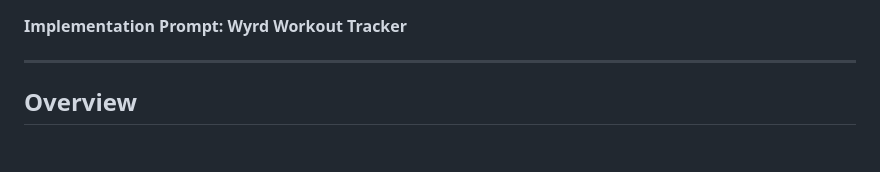
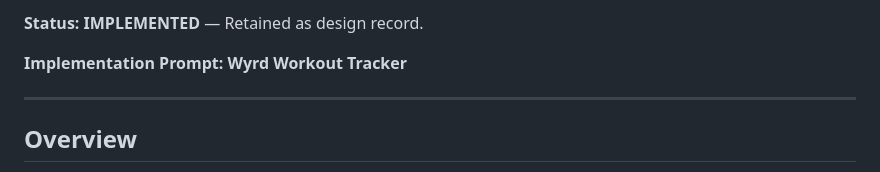
Before and after one commit to GreatTombProductions/wyrd-workout-tracker, a Markdown page: IMPLEMENTATION_PROMPT.md, the part around the change. Drawn GitHub-style; blank space fills up the shorter version.

Commit message:
docs: mark IMPLEMENTATION_PROMPT.md as implemented

```diff
--- a/IMPLEMENTATION_PROMPT.md
+++ b/IMPLEMENTATION_PROMPT.md
@@ -1,3 +1,5 @@
+**Status: IMPLEMENTED** — Retained as design record.
+
 **Implementation Prompt: Wyrd Workout Tracker**
 
 ---
```
